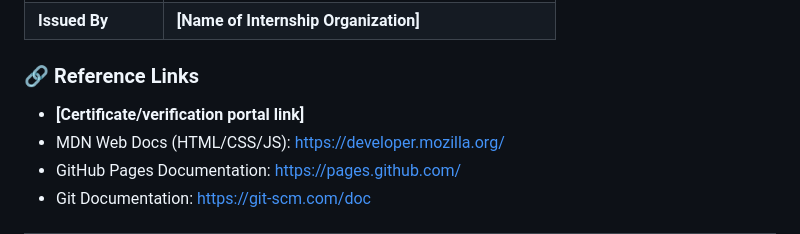
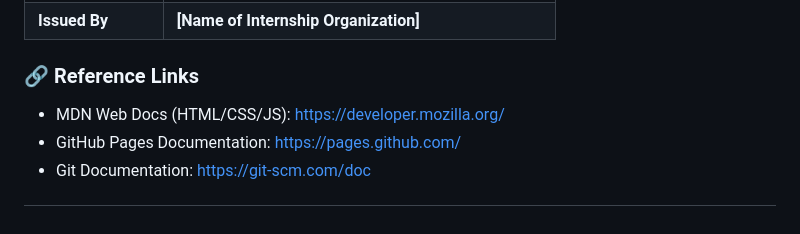
Before and after one commit to sahil25scs1003001217-arch/2025-2029_25SCS1003001217_3rdSemester_2CSE32, a Markdown page: README.md, the part around the change. GitHub-like rendering.

```diff
--- a/README.md
+++ b/README.md
@@ -92,7 +92,6 @@ A simple, beginner-friendly project that uses only what was learned during the i
 
 ### 🔗 Reference Links
 
-- **[Certificate/verification portal link]**
 - MDN Web Docs (HTML/CSS/JS): https://developer.mozilla.org/
 - GitHub Pages Documentation: https://pages.github.com/
 - Git Documentation: https://git-scm.com/doc
```
